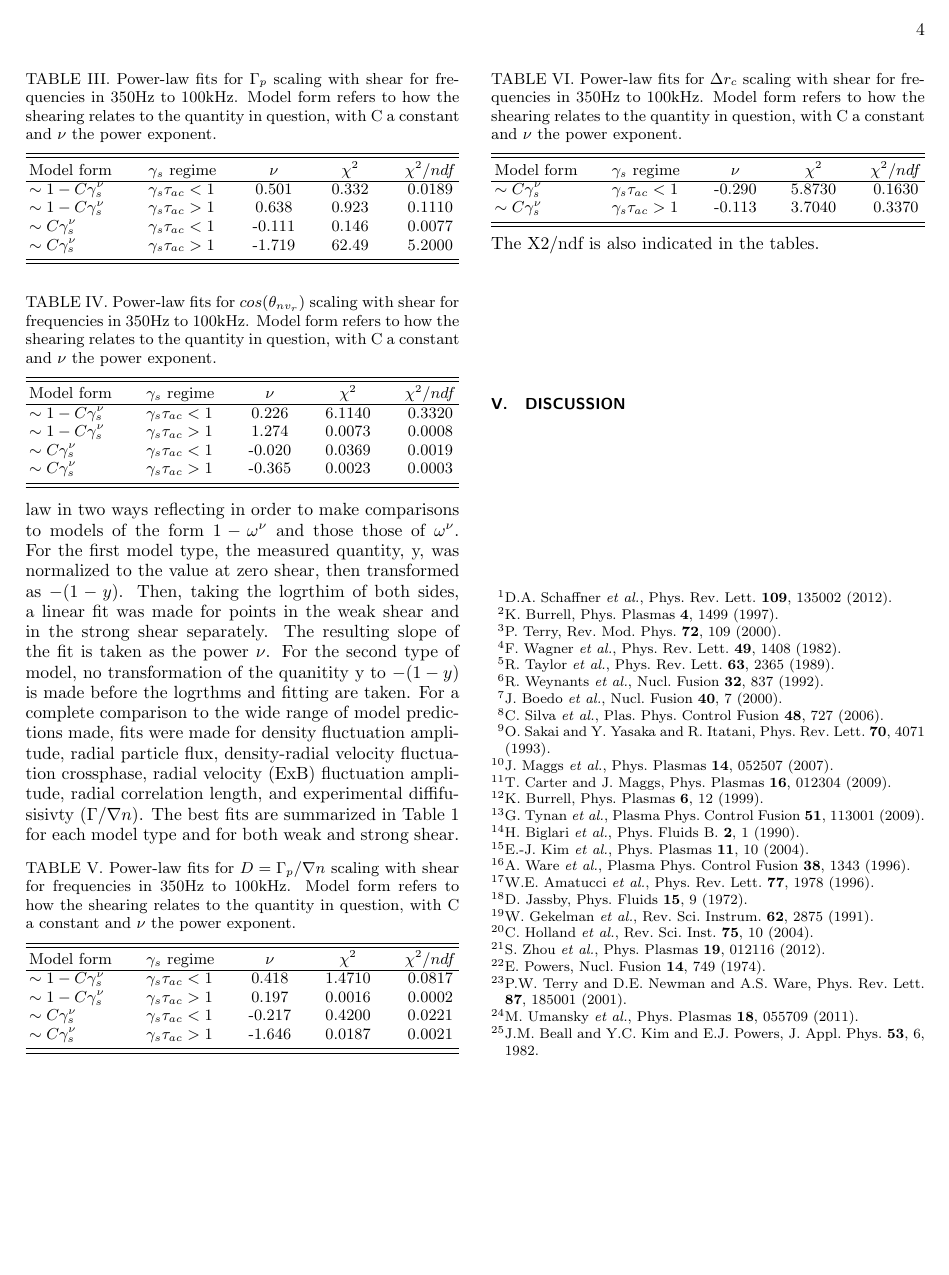
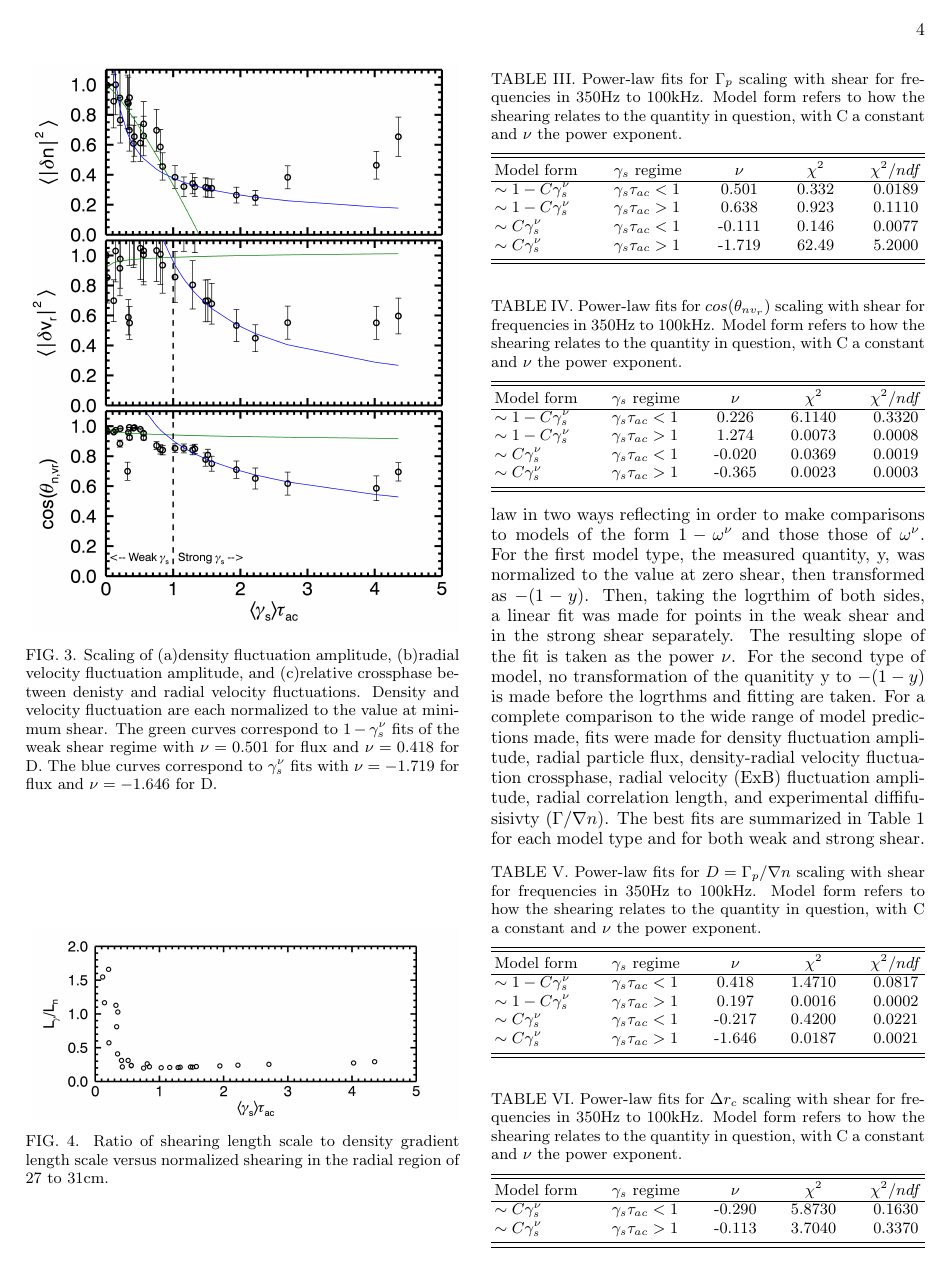
Before and after one commit to dschaffner/thcomp_pop, a LaTeX paper (thcomp_pop.tex): page 4 of 4 before the commit and page 4 of 5 after it. Compiled offline with pdfLaTeX.

Commit message:
added two plots: LgammaLn and DensVrCp

```diff
--- a/thcomp_pop.tex
+++ b/thcomp_pop.tex
@@ -99,6 +99,18 @@ A recent experiment on the LAPD \cite{schaffner12} demonstrated the ability to a
 \centerline{
 \includegraphics[width=8.5cm]{fluxandD}}
 \caption{\label{fig:fluxandD} Scaling of (a)radial particle flux and (b)diffusion coefficient each normalized to the value at minimum shear, $\Gamma_{p}^{0} = 1.7\times10^{16} cm^{-2}$ and $D_{0} = 36.7 m^{2}/s$. The green curves correspond to $1-\gamma_{s}^{\nu}$ fits of the weak shear regime with $\nu = 0.501$ for flux and $\nu = 0.418$ for D. The blue curves correspond to $\gamma_{s}^{\nu}$ fits with $\nu = -1.719$ for flux and $\nu = -1.646$ for D.}
+\end{figure}
+
+\begin{figure}[!htbp]
+\centerline{
+\includegraphics[width=8.5cm]{densvrcp}}
+\caption{\label{fig:densvrcp} Scaling of (a)density fluctuation amplitude, (b)radial velocity fluctuation amplitude, and (c)relative crossphase between denisty and radial velocity fluctuations. Density and velocity fluctuation are each normalized to the value at minimum shear. The green curves correspond to $1-\gamma_{s}^{\nu}$ fits of the weak shear regime with $\nu = 0.501$ for flux and $\nu = 0.418$ for D. The blue curves correspond to $\gamma_{s}^{\nu}$ fits with $\nu = -1.719$ for flux and $\nu = -1.646$ for D.}
+\end{figure}
+
+\begin{figure}[!htbp]
+\centerline{
+\includegraphics[width=8.5cm]{LgammaLn}}
+\caption{\label{fig:LgammaLn} Ratio of shearing length scale to density gradient length scale versus normalized shearing in the radial region of 27 to 31cm.}
 \end{figure}
 
 \begin{table}
```
Also changed, not shown: LgammaLn.png (added), densvrcp.png (added), thcomp_pop.pdf, 2 other files.
